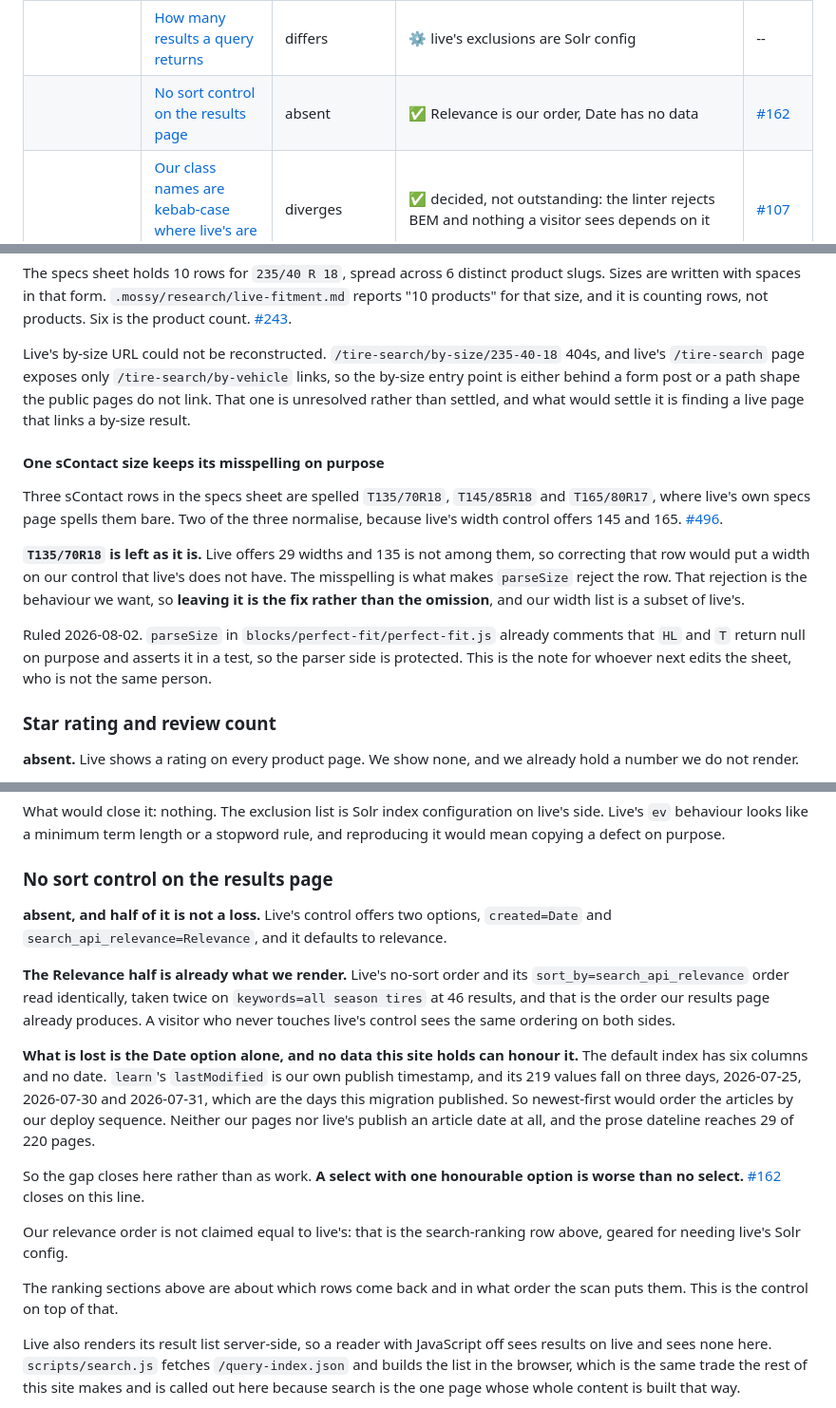
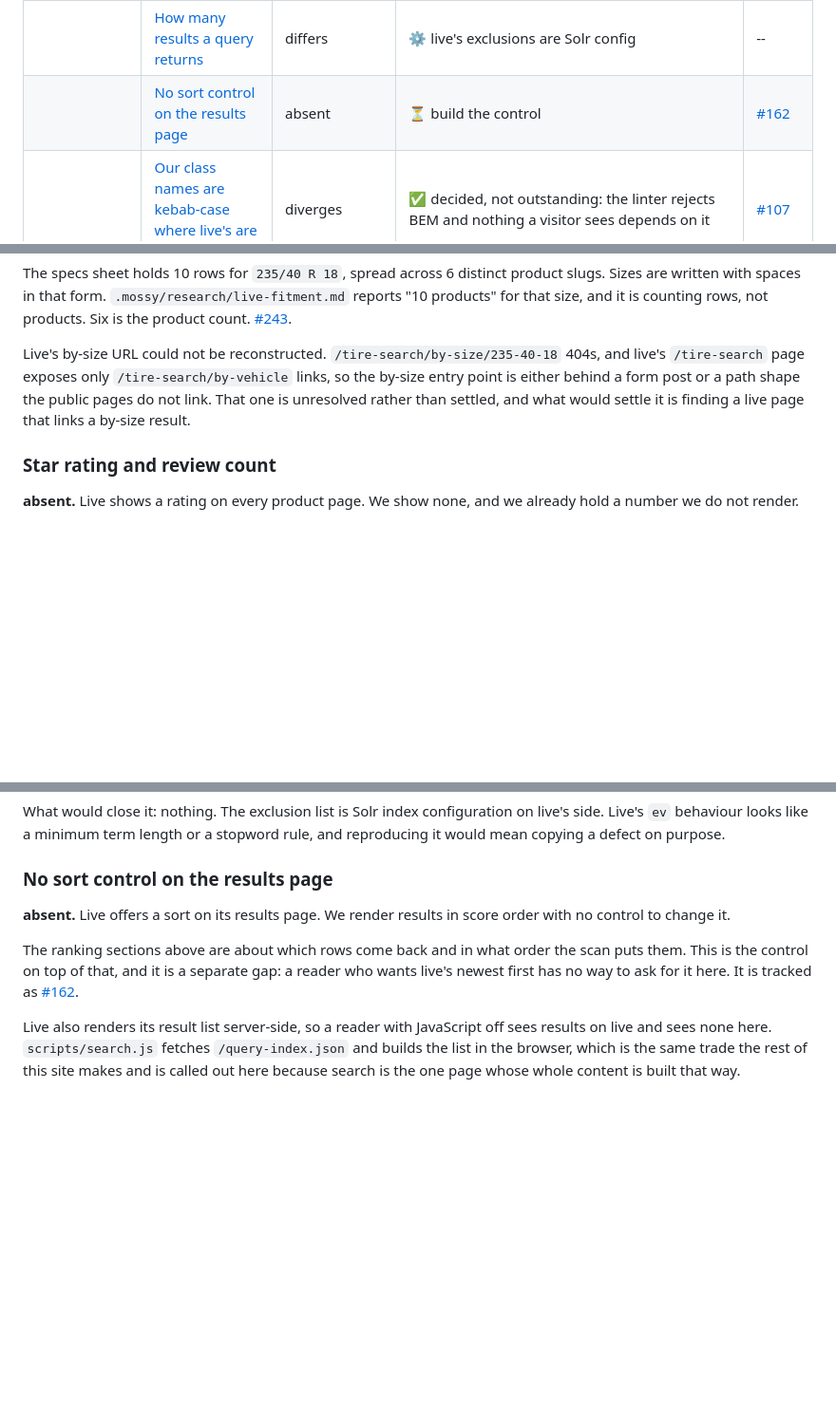
Before and after one commit to cloudadoption/contitires, a Markdown page: docs/parity-with-live.md, 3 parts joined by grey strips. Shown at 95% size. Rendered like a GitHub page; blank space fills up the shorter version.

Commit message:
parity: drop the #162 and #496 lines, re-applied on main by the chain

```diff
--- a/docs/parity-with-live.md
+++ b/docs/parity-with-live.md
@@ -124,7 +124,7 @@ the part that IS doable; the row says which half is which.
 |  | [Live's specs pages redirect onto our product page](#lives-specs-pages-redirect-onto-our-product-page) | differs | ✅ 46 redirect rows shipped; live's size search, print control and all-sizes view are not rebuilt | [#357](https://github.com/cloudadoption/contitires/issues/357), [#463](https://github.com/cloudadoption/contitires/issues/463) |
 | Search | [Search ranking](#search-ranking-rebuilt-against-lives-results-rather-than-its-index) | approximated | ⚙️ needs live's Solr config | -- |
 |  | [How many results a query returns](#how-many-results-a-query-returns) | differs | ⚙️ live's exclusions are Solr config | -- |
-|  | [No sort control on the results page](#no-sort-control-on-the-results-page) | absent | ✅ Relevance is our order, Date has no data | [#162](https://github.com/cloudadoption/contitires/issues/162) |
+|  | [No sort control on the results page](#no-sort-control-on-the-results-page) | absent | ⏳ build the control | [#162](https://github.com/cloudadoption/contitires/issues/162) |
 |  | [Our class names are kebab-case where live's are BEM](#our-class-names-are-kebab-case-where-lives-are-bem) | diverges | ✅ decided, not outstanding: the linter rejects BEM and nothing a visitor sees depends on it | [#107](https://github.com/cloudadoption/contitires/issues/107) |
 | Markup | [Product pages carry no JSON-LD](#product-pages-carry-no-json-ld) | absent | ⏳ emit Product from the workbook | [#490](https://github.com/cloudadoption/contitires/issues/490) |
 |  | [Store and dealer lookup](#store-and-dealer-lookup) | absent | ⚙️ needs a dealer database | [#264](https://github.com/cloudadoption/contitires/issues/264), [#281](https://github.com/cloudadoption/contitires/issues/281) |
@@ -355,21 +355,6 @@ either behind a form post or a path shape the public pages do not link. That one
 rather than settled, and what would settle it is finding a live page that links a by-size
 result.
 
-#### One sContact size keeps its misspelling on purpose
-
-Three sContact rows in the specs sheet are spelled `T135/70R18`, `T145/85R18` and `T165/80R17`,
-where live's own specs page spells them bare. Two of the three normalise, because live's width
-control offers 145 and 165. [#496](https://github.com/cloudadoption/contitires/issues/496).
-
-**`T135/70R18` is left as it is.** Live offers 29 widths and 135 is not among them, so
-correcting that row would put a width on our control that live's does not have. The misspelling is
-what makes `parseSize` reject the row. That rejection is the behaviour we want, so **leaving it is
-the fix rather than the omission**, and our width list is a subset of live's.
-
-Ruled 2026-08-02. `parseSize` in `blocks/perfect-fit/perfect-fit.js` already comments that `HL`
-and `T` return null on purpose and asserts it in a test, so the parser side is protected. This is
-the note for whoever next edits the sheet, who is not the same person.
-
 ### Star rating and review count
 
 **absent.** Live shows a rating on every product page. We show none, and we already hold a
@@ -482,28 +467,13 @@ would mean copying a defect on purpose.
 
 ### No sort control on the results page
 
-**absent, and half of it is not a loss.** Live's control offers two options, `created=Date` and
-`search_api_relevance=Relevance`, and it defaults to relevance.
-
-**The Relevance half is already what we render.** Live's no-sort order and its
-`sort_by=search_api_relevance` order read identically, taken twice on
-`keywords=all season tires` at 46 results, and that is the order our results page already
-produces. A visitor who never touches live's control sees the same ordering on both sides.
-
-**What is lost is the Date option alone, and no data this site holds can honour it.** The default
-index has six columns and no date. `learn`'s `lastModified` is our own publish timestamp, and its
-219 values fall on three days, 2026-07-25, 2026-07-30 and 2026-07-31, which are the days this
-migration published. So newest-first would order the articles by our deploy sequence. Neither our
-pages nor live's publish an article date at all, and the prose dateline reaches 29 of 220 pages.
-
-So the gap closes here rather than as work. **A select with one honourable option is worse than no
-select.** [#162](https://github.com/cloudadoption/contitires/issues/162) closes on this line.
-
-Our relevance order is not claimed equal to live's: that is the search-ranking row above, geared
-for needing live's Solr config.
+**absent.** Live offers a sort on its results page. We render results in score order with no
+control to change it.
 
 The ranking sections above are about which rows come back and in what order the scan puts them.
-This is the control on top of that.
+This is the control on top of that, and it is a separate gap: a reader who wants live's newest
+first has no way to ask for it here. It is tracked as
+[#162](https://github.com/cloudadoption/contitires/issues/162).
 
 Live also renders its result list server-side, so a reader with JavaScript off sees results on
 live and sees none here. `scripts/search.js` fetches `/query-index.json` and builds the list in
```
